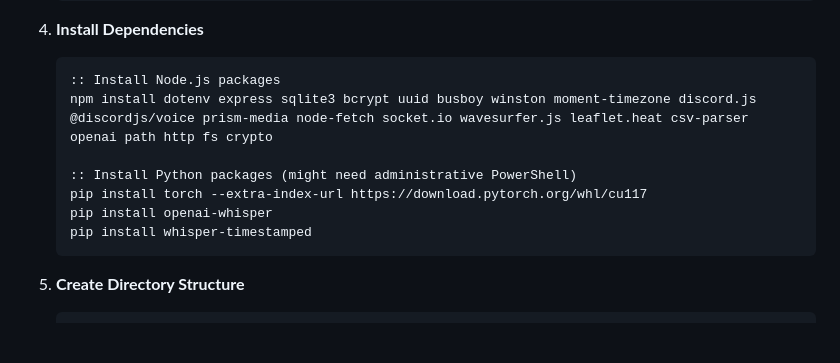
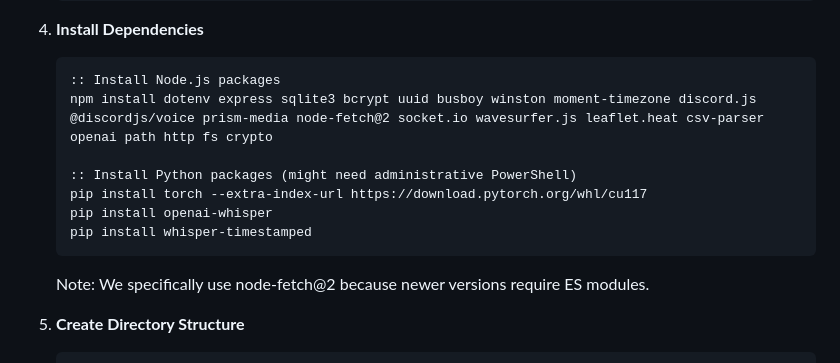
Before and after one commit to poisonednumber/Scanner-map, a Markdown page: README.md, the part around the change. GitHub-like rendering; blank space fills up the shorter version.

````diff
--- a/README.md
+++ b/README.md
@@ -185,13 +185,15 @@ Set up alert keywords using Discord commands:
 4. **Install Dependencies**
    ```batch
    :: Install Node.js packages
-   npm install dotenv express sqlite3 bcrypt uuid busboy winston moment-timezone discord.js @discordjs/voice prism-media node-fetch socket.io wavesurfer.js leaflet.heat csv-parser openai path http fs crypto
+   npm install dotenv express sqlite3 bcrypt uuid busboy winston moment-timezone discord.js @discordjs/voice prism-media node-fetch@2 socket.io wavesurfer.js leaflet.heat csv-parser openai path http fs crypto
 
    :: Install Python packages (might need administrative PowerShell)
    pip install torch --extra-index-url https://download.pytorch.org/whl/cu117
    pip install openai-whisper
    pip install whisper-timestamped
    ```
+
+   Note: We specifically use node-fetch@2 because newer versions require ES modules.
 
 5. **Create Directory Structure**
    ```batch
````
